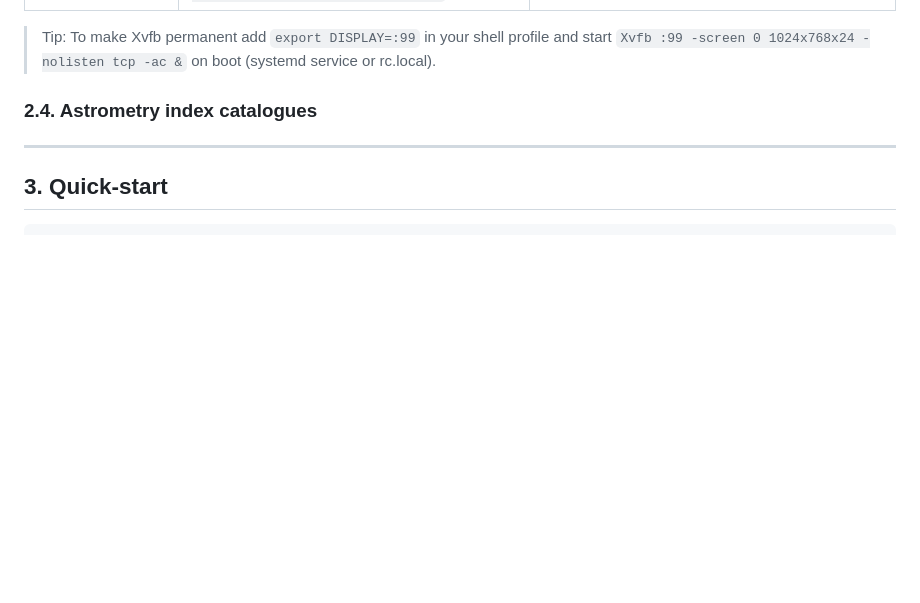
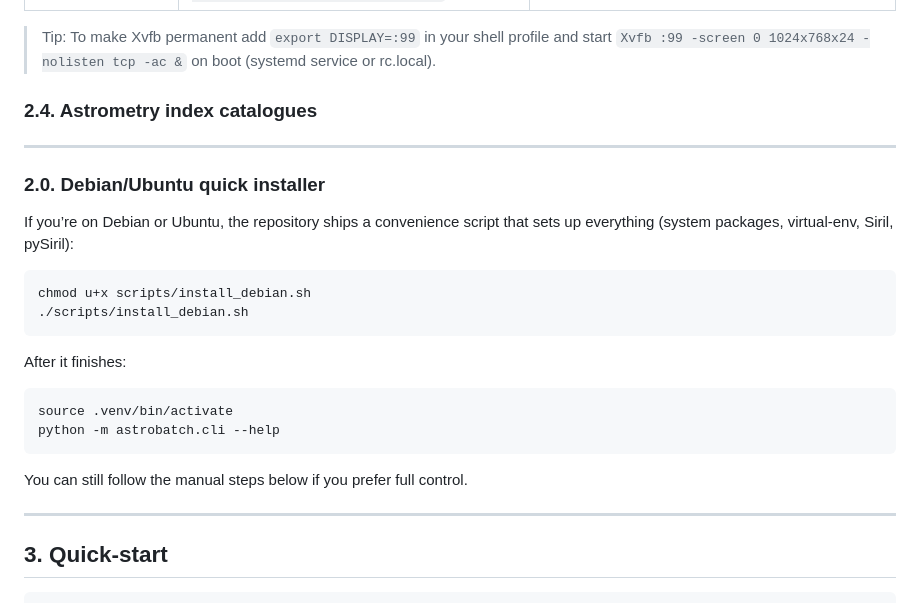
Before and after one commit to arGth56/astrobatch, a Markdown page: README.md, the part around the change. Rendered like a GitHub page; blank space fills up the shorter version.

Commit message:
docs: add Debian quick installer usage note

````diff
--- a/README.md
+++ b/README.md
@@ -106,6 +106,26 @@ The **calibration** stage needs Siril. There are two supported ways:
 
 ---
 
+### 2.0. Debian/Ubuntu quick installer
+
+If you’re on Debian or Ubuntu, the repository ships a convenience script that
+sets up everything (system packages, virtual-env, Siril, pySiril):
+
+```bash
+chmod u+x scripts/install_debian.sh
+./scripts/install_debian.sh
+```
+
+After it finishes:
+```bash
+source .venv/bin/activate
+python -m astrobatch.cli --help
+```
+
+You can still follow the manual steps below if you prefer full control.
+
+---
+
 ## 3. Quick-start
 ```bash
 # Split raw images (night automatically detected from path)
````
